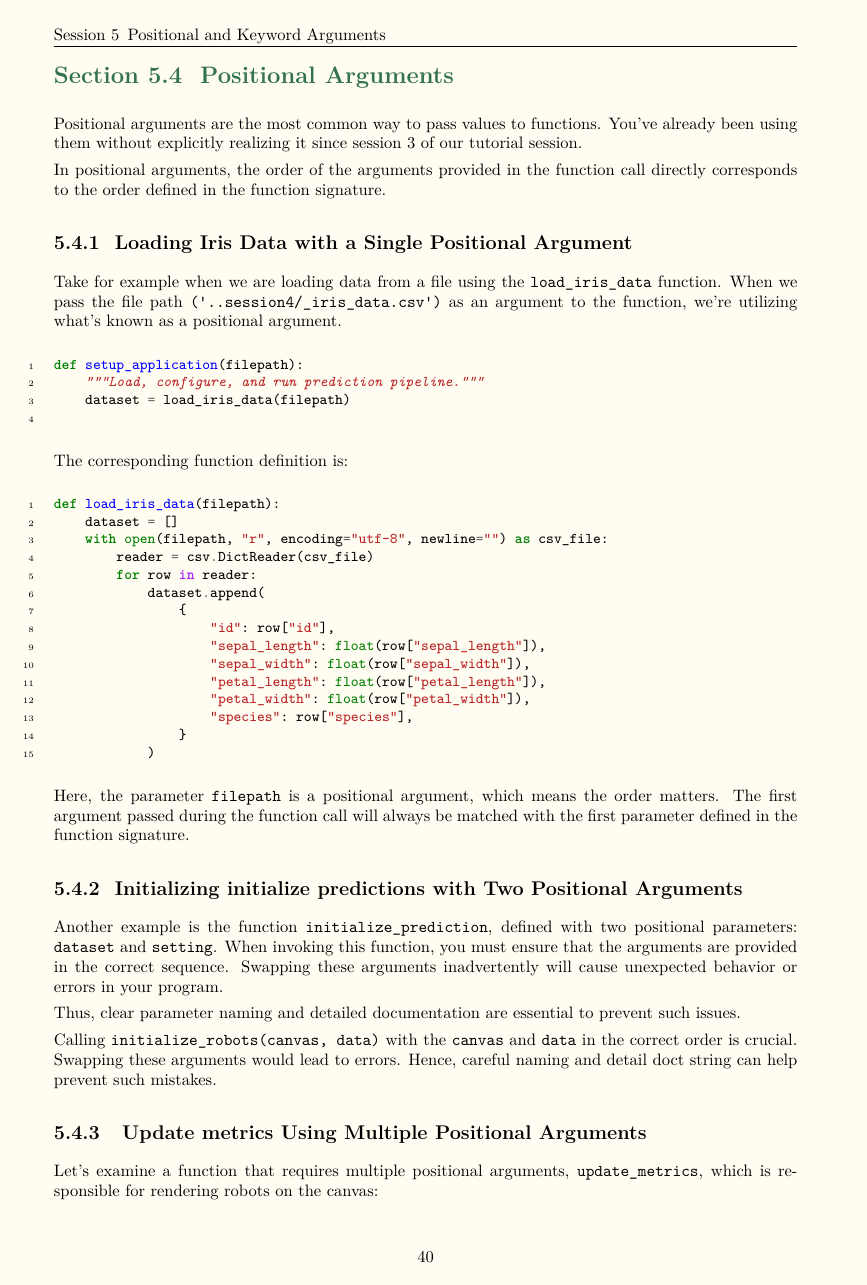
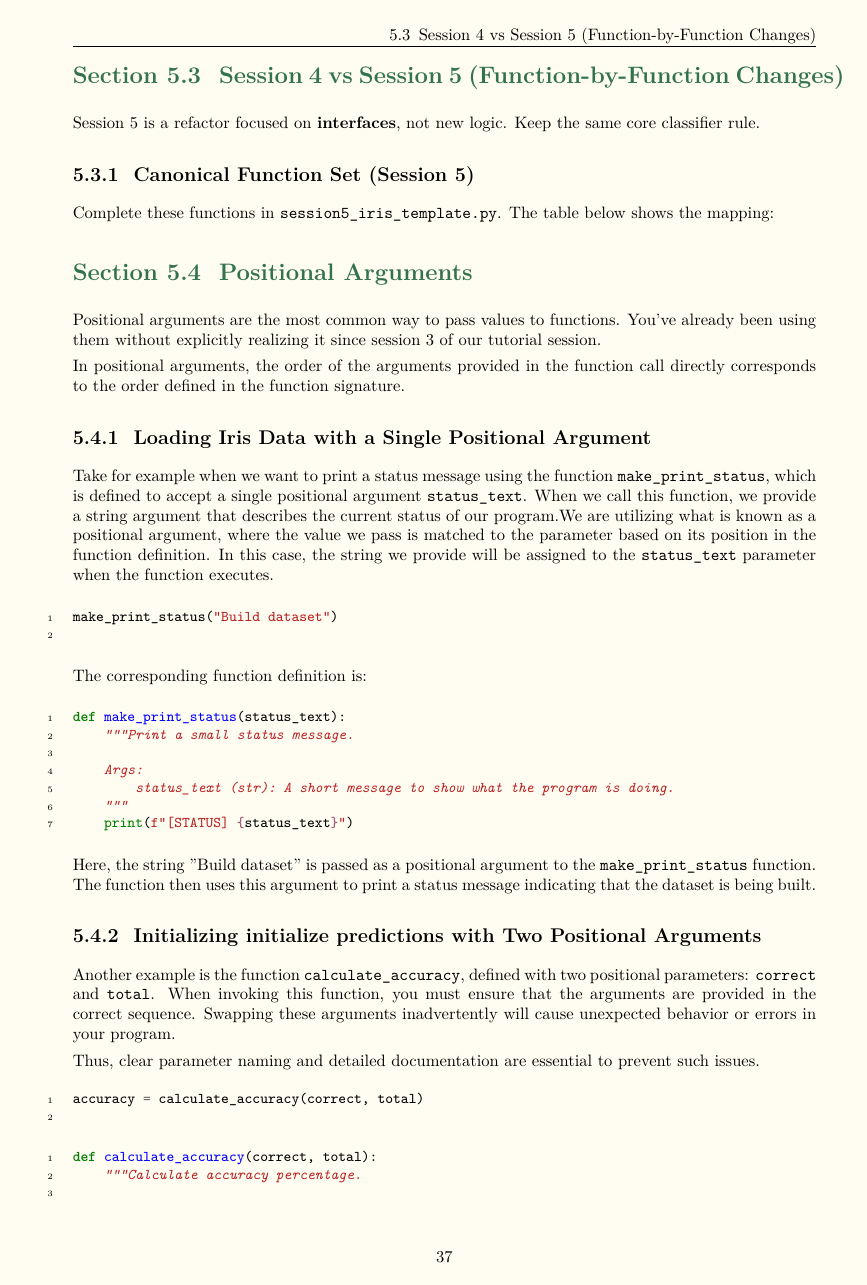
Before and after one commit to balandongiv/computer_programming_v2, a LaTeX thesis (main.tex, which reads session5/ses5.tex, session5/ses5_positional_argument.tex): page 60 of 101 before the commit and page 57 of 99 after it. Compiled offline with XeLaTeX.

Commit message:
Add blank line at the beginning of main.tex and update examples in ses5.tex and ses5_positional_argument.tex for clarity

```diff
--- a/session5/ses5.tex
+++ b/session5/ses5.tex
@@ -37,11 +37,11 @@ Parameterizing functions is akin to how APIs expose configuration options (e.g.,
 \noindent
 Example:
 \begin{minted}[fontsize=\small, linenos, frame=lines]{python}
-def greet(name, punctuation="!"):   # name and punctuation are parameters
-    print("Hello", name + punctuation)
+def make_print_status(status_text):
+    print(f"[STATUS] {status_text}")
 
-greet("Ada")                        # "Ada" is an argument
-greet(name="Ada", punctuation="?")  # both are arguments (keyword style)
+make_print_status("Build dataset")                     # "Build dataset" is an argument
+make_print_status("Training model")                    # "Training model" is an argument
 \end{minted}
 
 \noindent
--- a/session5/ses5_positional_argument.tex
+++ b/session5/ses5_positional_argument.tex
@@ -5,49 +5,69 @@ In positional arguments, the order of the arguments provided in the function cal
 
 \subsection{Loading Iris Data with a Single Positional Argument}
 
-Take for example when we are loading data from a file using the \texttt{load\_iris\_data} function. When we pass the file path \texttt{('..session4/\_iris\_data.csv')} as an argument to the function, we're utilizing what's known as a positional argument.
+Take for example when we want to print a status message using the function \texttt{make\_print\_status}, which is defined to
+accept a single positional argument \texttt{status\_text}. When we call this function, we provide a string argument that describes the current status of our program.We are utilizing what is known as a positional argument, where the value we pass is matched to the parameter based on its position in the function definition. In this case, the string we provide will be assigned to the \texttt{status\_text} parameter when the function executes.
+
+
 
 \begin{minted}[fontsize=\small, linenos, breaklines=true]{python}
-def setup_application(filepath):
-    """Load, configure, and run prediction pipeline."""
-    dataset = load_iris_data(filepath)
+make_print_status("Build dataset")
 
 \end{minted}
 
 The corresponding function definition is:
 
 \begin{minted}[fontsize=\small, linenos, breaklines=true]{python}
-def load_iris_data(filepath):
-    dataset = []
-    with open(filepath, "r", encoding="utf-8", newline="") as csv_file:
-        reader = csv.DictReader(csv_file)
-        for row in reader:
-            dataset.append(
-                {
-                    "id": row["id"],
-                    "sepal_length": float(row["sepal_length"]),
-                    "sepal_width": float(row["sepal_width"]),
-                    "petal_length": float(row["petal_length"]),
-                    "petal_width": float(row["petal_width"]),
-                    "species": row["species"],
-                }
-            )
+def make_print_status(status_text):
+    """Print a small status message.
+
+    Args:
+        status_text (str): A short message to show what the program is doing.
+    """
+    print(f"[STATUS] {status_text}")
 \end{minted}
 
+Here, the string "Build dataset" is passed as a positional argument to the \texttt{make\_print\_status} function. The function then uses this argument to print a status message indicating that the dataset is being built.
 
-Here, the parameter \texttt{filepath} is a positional argument, which means the order matters. The first argument passed during the function call will always be matched with the first parameter defined in the function signature.
 
 
 \subsection{Initializing initialize predictions with Two Positional Arguments}
 
-Another example is the function \texttt{initialize\_prediction}, defined with two positional parameters: \texttt{dataset} and \texttt{setting}.
+Another example is the function \texttt{calculate\_accuracy}, defined with two positional parameters: \texttt{correct} and \texttt{total}.
 When invoking this function, you must ensure that the arguments are provided in the correct sequence. Swapping these arguments inadvertently will cause unexpected behavior or errors in your program.
 
 Thus, clear parameter naming and detailed documentation are essential to prevent such issues.
+\begin{minted}[fontsize=\small, linenos, breaklines=true]{python}
+accuracy = calculate_accuracy(correct, total)
+
+\end{minted}
 
 
 
-Calling \texttt{initialize\_robots(canvas, data)} with the \texttt{canvas} and \texttt{data} in the correct order is crucial. Swapping these arguments would lead to errors. Hence, careful naming and detail doct string can help prevent such mistakes.
+\begin{minted}[fontsize=\small, linenos, breaklines=true]{python}
+def calculate_accuracy(correct, total):
+    """Calculate accuracy percentage.
+
+    Args:
+        correct (int): Number of correct predictions.
+        total (int): Number of processed samples.
+
+    Returns:
+        float: Accuracy percentage.
+    """
+    if total > 0:
+        accuracy = (correct / total) * 100
+    else:
+        accuracy = 0.0
+
+    return accuracy
+
+\end{minted}
+
+
+
+
+
 
 \subsection{ Update metrics Using Multiple Positional Arguments}
 % update_metrics(metrics, y_pred, y_true)
@@ -56,5 +76,3 @@ Let's examine a function that requires multiple positional arguments, \texttt{up
 
 
 \begin{minted}[fontsize=\small, linenos, breaklines=true]{python}
-def update_metrics(metrics, y_pred, y_true):
-    """Update correct/wrong/total counters and append predictions.
@@ -61,8 +86,2 @@ def update_metrics(metrics, y_pred, y_true):
 
     Args:
-        metrics (dict): The metrics dictionary tracking accuracy.
-        y_pred (str): The predicted label.
-        y_true (str): The true label.
-
-    Side Effects:
-        Modifies the `metrics` dictionary in place.
@@ -69,10 +93 @@ def update_metrics(metrics, y_pred, y_true):
     """
-    is_correct = evaluate_prediction(y_pred, y_true)
-    if is_correct:
-        metrics["correct"] += 1
-    else:
-        metrics["wrong"] += 1
-
-    # ALWAYS increment metrics["total"] for every sample.
-    metrics["total"] += 1
-    metrics["y_pred_list"].append(y_pred)
```
Also changed, not shown: main.tex (+1 -0 lines), session5/ses5.tex (2 more changed lines), session5/ses5_positional_argument.tex (44 more changed lines).
